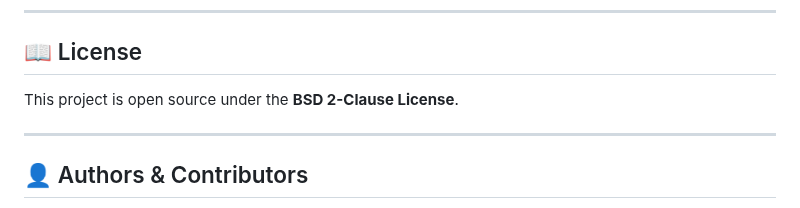
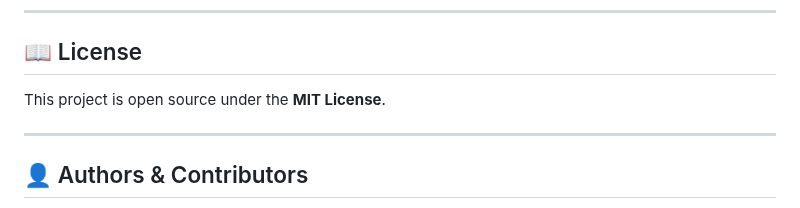
Before and after one commit to emojiseed/bip-emojiseed, a Markdown page: README.md, the part around the change. Drawn GitHub-style.

Commit message:
fxing license specification

```diff
--- a/README.md
+++ b/README.md
@@ -171,7 +171,7 @@ This project is open for community review and discussion:
 
 ## 📖 License
 
-This project is open source under the **BSD 2-Clause License**.
+This project is open source under the **MIT License**.
 
 ---
 
```
